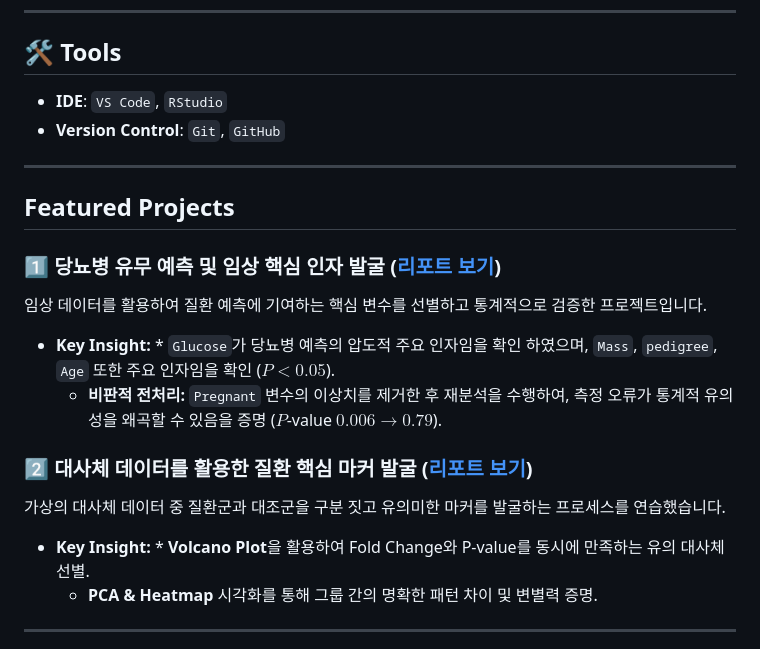
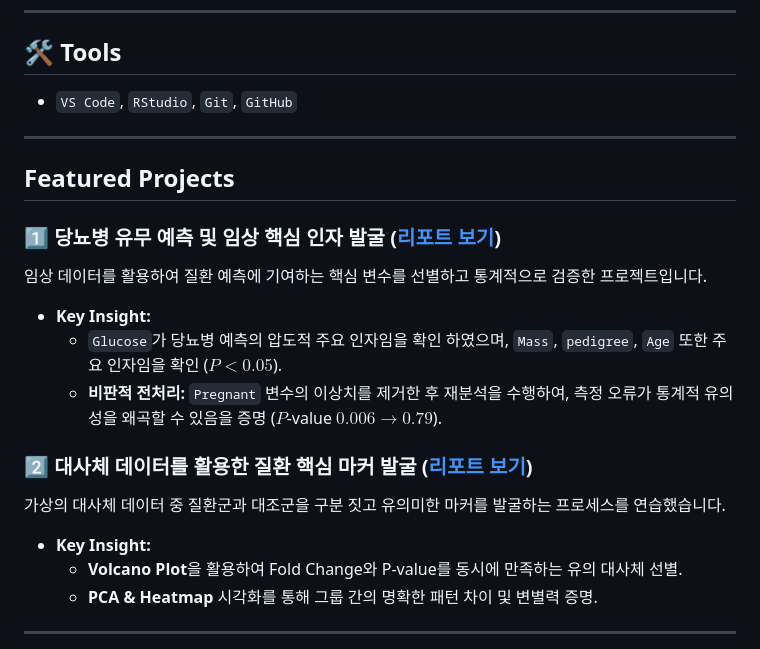
Before and after one commit to Yang-BBang/Data-Analysis-Study-260417, a Markdown page: README.md, the part around the change. Drawn GitHub-style.

Commit message:
내용 보완

```diff
--- a/README.md
+++ b/README.md
@@ -32,8 +32,7 @@ R과 Python을 활용한 데이터 분석 학습 및 프로젝트 기록 저장
 ---
 
 ## 🛠 Tools
-* **IDE**: `VS Code`, `RStudio`
-* **Version Control**: `Git`, `GitHub`
+* `VS Code`, `RStudio`, `Git`, `GitHub`
 
 ---
 
@@ -41,12 +40,14 @@ R과 Python을 활용한 데이터 분석 학습 및 프로젝트 기록 저장
 
 ### 1️⃣ 당뇨병 유무 예측 및 임상 핵심 인자 발굴 ([리포트 보기](https://htmlpreview.github.io/?https://github.com/Yang-BBang/Data-Analysis-Study-260417/blob/main/R-Language/R-Data-Analysis/당뇨병_유무_예측_및_핵심_인자_발굴.html))
 임상 데이터를 활용하여 질환 예측에 기여하는 핵심 변수를 선별하고 통계적으로 검증한 프로젝트입니다.
-* **Key Insight:** * `Glucose`가 당뇨병 예측의 압도적 주요 인자임을 확인 하였으며, `Mass`, `pedigree`, `Age` 또한 주요 인자임을 확인 ($P < 0.05$).
+* **Key Insight:**
+    * `Glucose`가 당뇨병 예측의 압도적 주요 인자임을 확인 하였으며, `Mass`, `pedigree`, `Age` 또한 주요 인자임을 확인 ($P < 0.05$).
     * **비판적 전처리:** `Pregnant` 변수의 이상치를 제거한 후 재분석을 수행하여, 측정 오류가 통계적 유의성을 왜곡할 수 있음을 증명 ($P$-value $0.006 \rightarrow 0.79$).
 
 ### 2️⃣ 대사체 데이터를 활용한 질환 핵심 마커 발굴 ([리포트 보기](https://htmlpreview.github.io/?https://github.com/Yang-BBang/Data-Analysis-Study-260417/blob/main/R-Language/R-Data-Analysis/대사체_데이터를_활용한_질환_핵심_마커_발굴.html))
 가상의 대사체 데이터 중 질환군과 대조군을 구분 짓고 유의미한 마커를 발굴하는 프로세스를 연습했습니다.
-* **Key Insight:** * **Volcano Plot**을 활용하여 Fold Change와 P-value를 동시에 만족하는 유의 대사체 선별.
+* **Key Insight:**
+    * **Volcano Plot**을 활용하여 Fold Change와 P-value를 동시에 만족하는 유의 대사체 선별.
     * **PCA & Heatmap** 시각화를 통해 그룹 간의 명확한 패턴 차이 및 변별력 증명.
 
 ---
```
